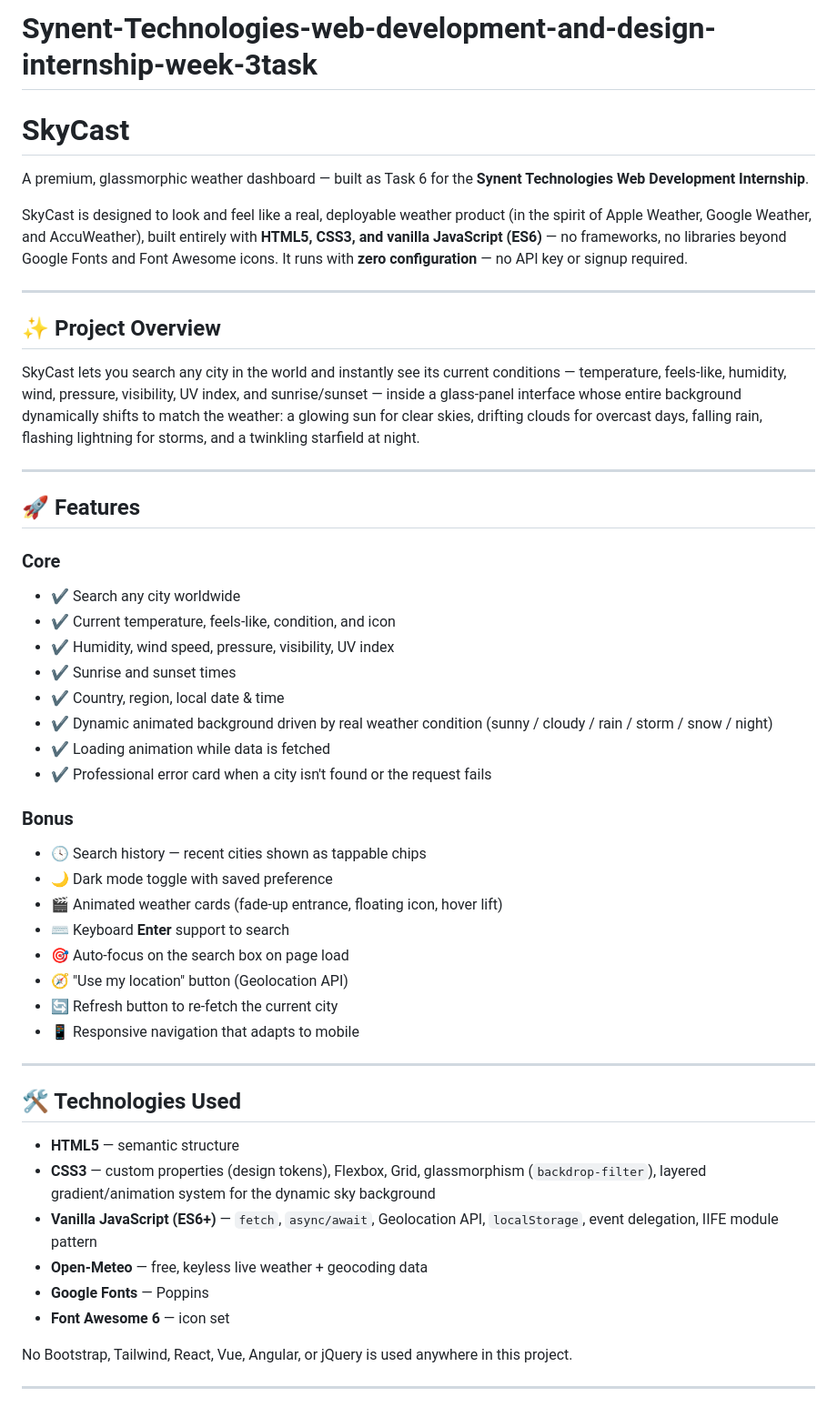
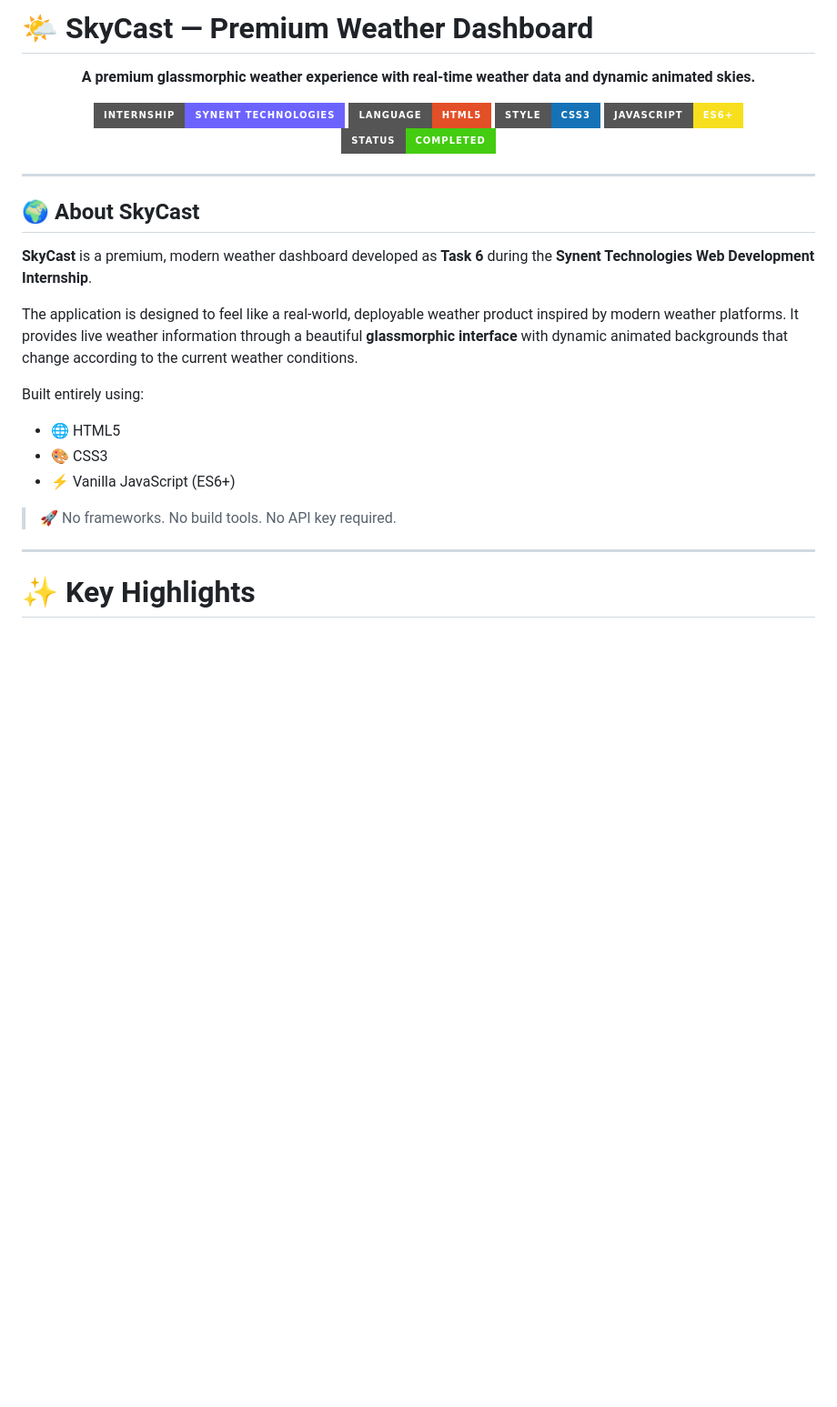
Before and after one commit to alishbahumar/Synent-Technologies-web-development-and-design-internship-week-3task, a Markdown page: README.md, the part around one of its changes. Shown at 91% size. Rendered like a GitHub page; badges without logos; blank space fills up the shorter version.

```diff
--- a/README.md
+++ b/README.md
@@ -1,52 +1,34 @@
-# Synent-Technologies-web-development-and-design-internship-week-3task
-# SkyCast
+# 🌤️ SkyCast — Premium Weather Dashboard
 
-A premium, glassmorphic weather dashboard — built as Task 6 for the **Synent Technologies Web Development Internship**.
+<p align="center">
+  <b>A premium glassmorphic weather experience with real-time weather data and dynamic animated skies.</b>
+</p>
 
-SkyCast is designed to look and feel like a real, deployable weather product (in the spirit of Apple Weather, Google Weather, and AccuWeather), built entirely with **HTML5, CSS3, and vanilla JavaScript (ES6)** — no frameworks, no libraries beyond Google Fonts and Font Awesome icons. It runs with **zero configuration** — no API key or signup required.
+<p align="center">
+  <img src="https://img.shields.io/badge/Internship-Synent%20Technologies-6C63FF?style=for-the-badge">
+  <img src="https://img.shields.io/badge/Language-HTML5-E34F26?style=for-the-badge&logo=html5&logoColor=white">
+  <img src="https://img.shields.io/badge/Style-CSS3-1572B6?style=for-the-badge&logo=css3&logoColor=white">
+  <img src="https://img.shields.io/badge/JavaScript-ES6+-F7DF1E?style=for-the-badge&logo=javascript&logoColor=black">
+  <img src="https://img.shields.io/badge/Status-Completed-brightgreen?style=for-the-badge">
+</p>
 
 ---
 
-## ✨ Project Overview
+## 🌍 About SkyCast
 
-SkyCast lets you search any city in the world and instantly see its current conditions — temperature, feels-like, humidity, wind, pressure, visibility, UV index, and sunrise/sunset — inside a glass-panel interface whose entire background dynamically shifts to match the weather: a glowing sun for clear skies, drifting clouds for overcast days, falling rain, flashing lightning for storms, and a twinkling starfield at night.
+**SkyCast** is a premium, modern weather dashboard developed as **Task 6** during the **Synent Technologies Web Development Internship**.
+
+The application is designed to feel like a real-world, deployable weather product inspired by modern weather platforms. It provides live weather information through a beautiful **glassmorphic interface** with dynamic animated backgrounds that change according to the current weather conditions.
+
+Built entirely using:
+
+* 🌐 HTML5
+* 🎨 CSS3
+* ⚡ Vanilla JavaScript (ES6+)
+
+> 🚀 No frameworks. No build tools. No API key required.
 
 ---
 
-## 🚀 Features
+# ✨ Key Highlights
 
-### Core
-- ✔️ Search any city worldwide
-- ✔️ Current temperature, feels-like, condition, and icon
-- ✔️ Humidity, wind speed, pressure, visibility, UV index
-- ✔️ Sunrise and sunset times
-- ✔️ Country, region, local date & time
-- ✔️ Dynamic animated background driven by real weather condition (sunny / cloudy / rain / storm / snow / night)
-- ✔️ Loading animation while data is fetched
-- ✔️ Professional error card when a city isn't found or the request fails
-
-### Bonus
-- 🕓 Search history — recent cities shown as tappable chips
-- 🌙 Dark mode toggle with saved preference
-- 🎬 Animated weather cards (fade-up entrance, floating icon, hover lift)
-- ⌨️ Keyboard **Enter** support to search
-- 🎯 Auto-focus on the search box on page load
-- 🧭 "Use my location" button (Geolocation API)
-- 🔄 Refresh button to re-fetch the current city
-- 📱 Responsive navigation that adapts to mobile
-
----
-
-## 🛠️ Technologies Used
-
-- **HTML5** — semantic structure
-- **CSS3** — custom properties (design tokens), Flexbox, Grid, glassmorphism (`backdrop-filter`), layered gradient/animation system for the dynamic sky background
-- **Vanilla JavaScript (ES6+)** — `fetch`, `async/await`, Geolocation API, `localStorage`, event delegation, IIFE module pattern
-- **Open-Meteo** — free, keyless live weather + geocoding data
-- **Google Fonts** — Poppins
-- **Font Awesome 6** — icon set
-
-No Bootstrap, Tailwind, React, Vue, Angular, or jQuery is used anywhere in this project.
-
----
-
```
Also changed, not shown: other parts of README.md (+345 -65 lines).
